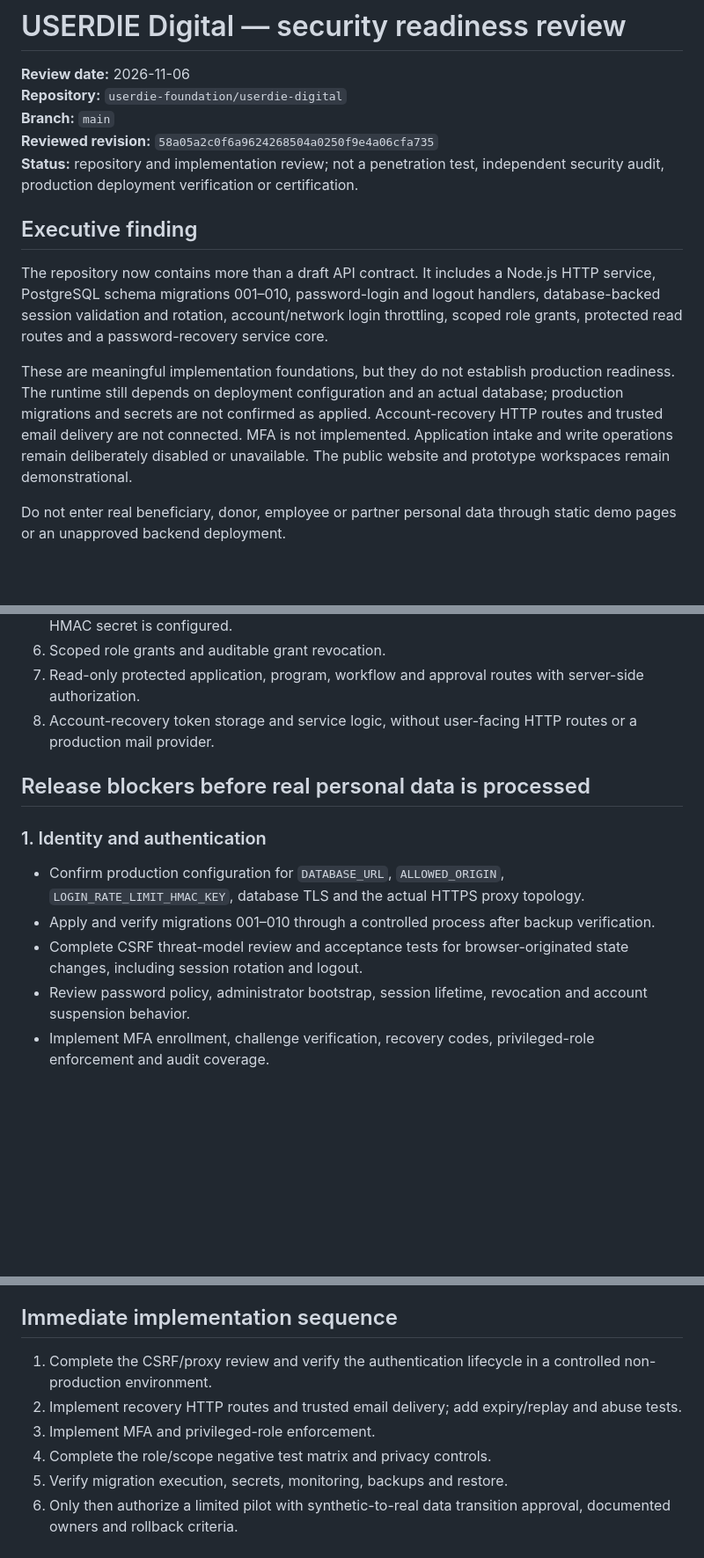
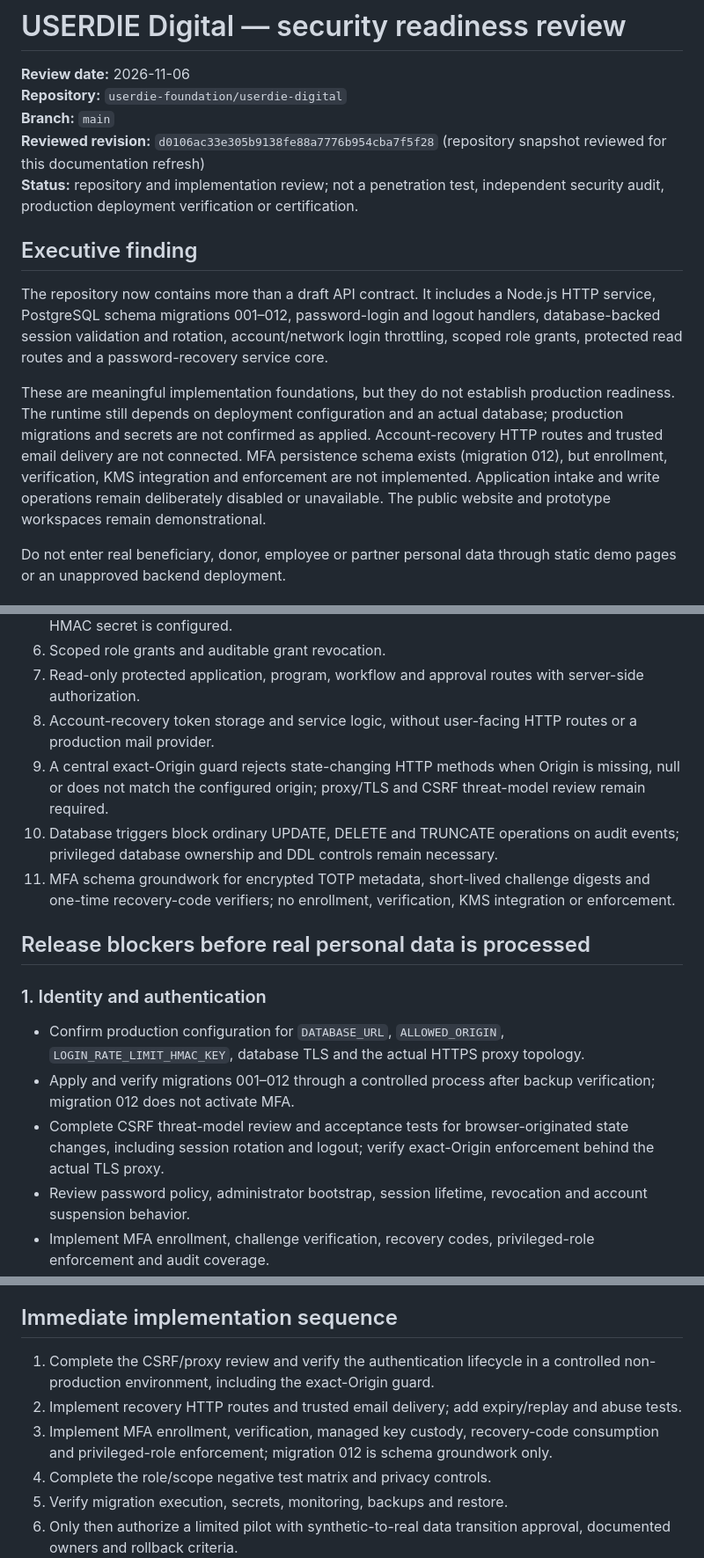
Before and after one commit to userdie-foundation/userdie-digital, a Markdown page: docs/SECURITY_READINESS_REVIEW.md, 3 parts joined by grey strips. Shown at 88% size. Drawn GitHub-style; blank space fills up the shorter version.

Commit message:
Refresh security readiness review for migrations 011 and 012

```diff
--- a/docs/SECURITY_READINESS_REVIEW.md
+++ b/docs/SECURITY_READINESS_REVIEW.md
@@ -3,14 +3,14 @@
 **Review date:** 2026-11-06
 **Repository:** `userdie-foundation/userdie-digital`
 **Branch:** `main`
-**Reviewed revision:** `58a05a2c0f6a9624268504a0250f9e4a06cfa735`
+**Reviewed revision:** `d0106ac33e305b9138fe88a7776b954cba7f5f28` (repository snapshot reviewed for this documentation refresh)
 **Status:** repository and implementation review; not a penetration test, independent security audit, production deployment verification or certification.
 
 ## Executive finding
 
-The repository now contains more than a draft API contract. It includes a Node.js HTTP service, PostgreSQL schema migrations 001–010, password-login and logout handlers, database-backed session validation and rotation, account/network login throttling, scoped role grants, protected read routes and a password-recovery service core.
+The repository now contains more than a draft API contract. It includes a Node.js HTTP service, PostgreSQL schema migrations 001–012, password-login and logout handlers, database-backed session validation and rotation, account/network login throttling, scoped role grants, protected read routes and a password-recovery service core.
 
-These are meaningful implementation foundations, but they do not establish production readiness. The runtime still depends on deployment configuration and an actual database; production migrations and secrets are not confirmed as applied. Account-recovery HTTP routes and trusted email delivery are not connected. MFA is not implemented. Application intake and write operations remain deliberately disabled or unavailable. The public website and prototype workspaces remain demonstrational.
+These are meaningful implementation foundations, but they do not establish production readiness. The runtime still depends on deployment configuration and an actual database; production migrations and secrets are not confirmed as applied. Account-recovery HTTP routes and trusted email delivery are not connected. MFA persistence schema exists (migration 012), but enrollment, verification, KMS integration and enforcement are not implemented. Application intake and write operations remain deliberately disabled or unavailable. The public website and prototype workspaces remain demonstrational.
 
 Do not enter real beneficiary, donor, employee or partner personal data through static demo pages or an unapproved backend deployment.
 
@@ -38,13 +38,16 @@ Do not enter real beneficiary, donor, employee or partner personal data through
 6. Scoped role grants and auditable grant revocation.
 7. Read-only protected application, program, workflow and approval routes with server-side authorization.
 8. Account-recovery token storage and service logic, without user-facing HTTP routes or a production mail provider.
+9. A central exact-Origin guard rejects state-changing HTTP methods when Origin is missing, null or does not match the configured origin; proxy/TLS and CSRF threat-model review remain required.
+10. Database triggers block ordinary UPDATE, DELETE and TRUNCATE operations on audit events; privileged database ownership and DDL controls remain necessary.
+11. MFA schema groundwork for encrypted TOTP metadata, short-lived challenge digests and one-time recovery-code verifiers; no enrollment, verification, KMS integration or enforcement.
 
 ## Release blockers before real personal data is processed
 
 ### 1. Identity and authentication
 - Confirm production configuration for `DATABASE_URL`, `ALLOWED_ORIGIN`, `LOGIN_RATE_LIMIT_HMAC_KEY`, database TLS and the actual HTTPS proxy topology.
-- Apply and verify migrations 001–010 through a controlled process after backup verification.
-- Complete CSRF threat-model review and acceptance tests for browser-originated state changes, including session rotation and logout.
+- Apply and verify migrations 001–012 through a controlled process after backup verification; migration 012 does not activate MFA.
+- Complete CSRF threat-model review and acceptance tests for browser-originated state changes, including session rotation and logout; verify exact-Origin enforcement behind the actual TLS proxy.
 - Review password policy, administrator bootstrap, session lifetime, revocation and account suspension behavior.
 - Implement MFA enrollment, challenge verification, recovery codes, privileged-role enforcement and audit coverage.
 
@@ -99,9 +102,9 @@ Do not enter real beneficiary, donor, employee or partner personal data through
 
 ## Immediate implementation sequence
 
-1. Complete the CSRF/proxy review and verify the authentication lifecycle in a controlled non-production environment.
+1. Complete the CSRF/proxy review and verify the authentication lifecycle in a controlled non-production environment, including the exact-Origin guard.
 2. Implement recovery HTTP routes and trusted email delivery; add expiry/replay and abuse tests.
-3. Implement MFA and privileged-role enforcement.
+3. Implement MFA enrollment, verification, managed key custody, recovery-code consumption and privileged-role enforcement; migration 012 is schema groundwork only.
 4. Complete the role/scope negative test matrix and privacy controls.
 5. Verify migration execution, secrets, monitoring, backups and restore.
 6. Only then authorize a limited pilot with synthetic-to-real data transition approval, documented owners and rollback criteria.
```
Also changed, not shown: other parts of docs/SECURITY_READINESS_REVIEW.md (+1 -1 lines).
